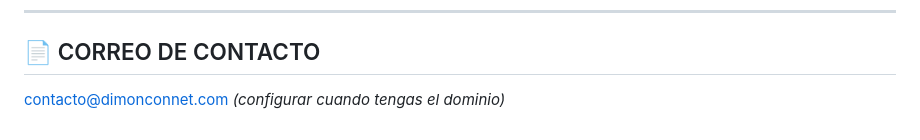
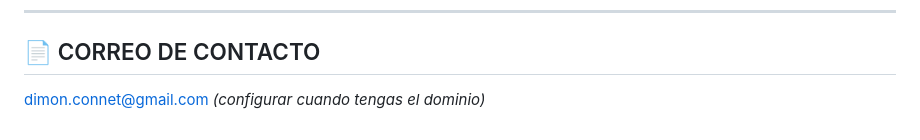
Before and after one commit to josemondine7/dimon-connet, a Markdown page: README.md, the part around the change. GitHub-like rendering.

Commit message:
Actualizar README.md

```diff
--- a/README.md
+++ b/README.md
@@ -105,4 +105,4 @@ Abrí `http://localhost:5173` en tu navegador.
 
 ## 📄 CORREO DE CONTACTO
 
-contacto@dimonconnet.com *(configurar cuando tengas el dominio)*
+dimon.connet@gmail.com *(configurar cuando tengas el dominio)*
```
